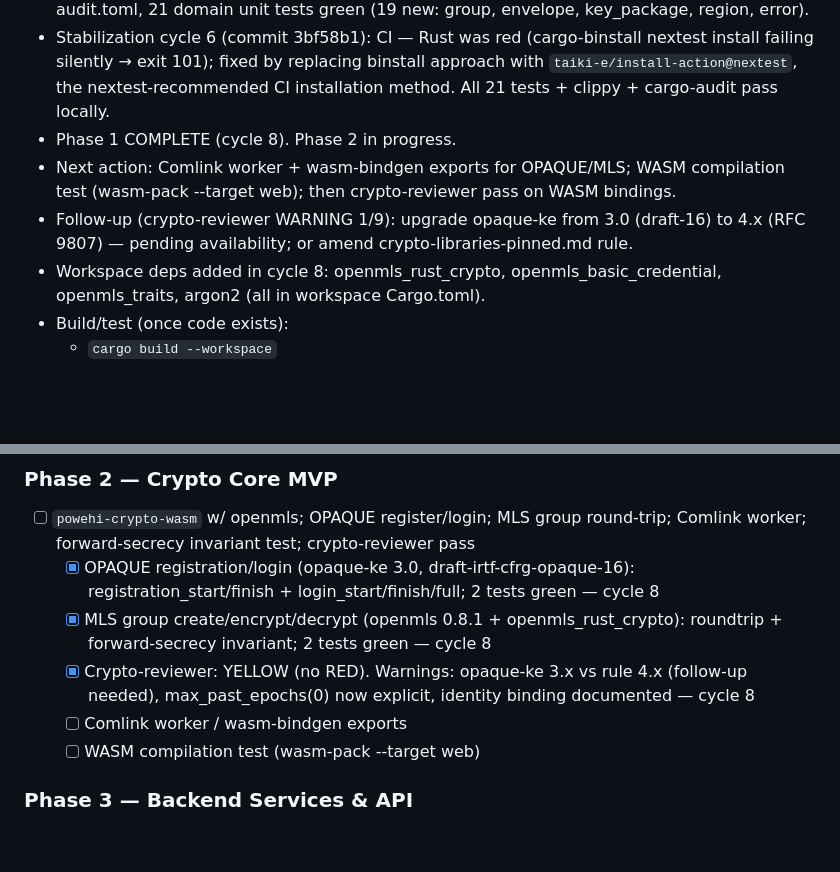
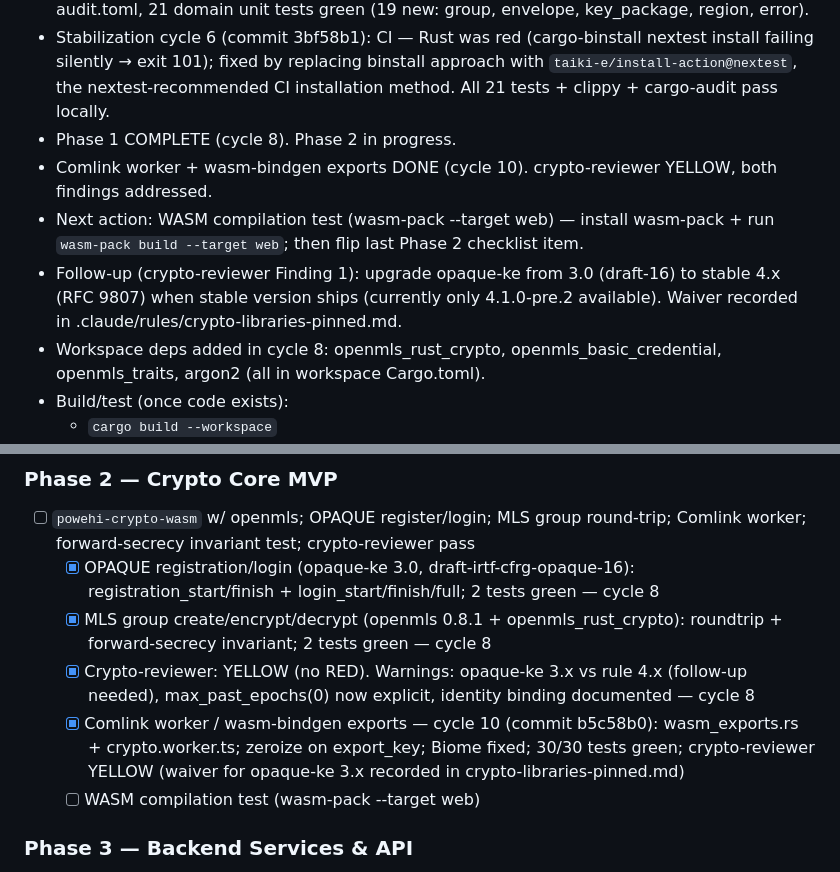
Before and after one commit to yusa-imit/powehi, a Markdown page: .claude/memory/project-context.md, 2 parts joined by grey strips. GitHub-like rendering; blank space fills up the shorter version.

Commit message:
chore: update session memory — stabilization cycle 10 complete
- Comlink worker + wasm-bindgen exports committed (Phase 2 item)
- Zeroize on OPAQUE export_key buffers (crypto-reviewer Finding 2)
- opaque-ke 3.x waiver dated in crypto-libraries-pinned.md
- Next: WASM compilation test (wasm-pack --target web)

Co-Authored-By: Claude Sonnet 4.6 <noreply@anthropic.com>

```diff
--- a/.claude/memory/project-context.md
+++ b/.claude/memory/project-context.md
@@ -28,8 +28,9 @@ backend + React 19 / WASM frontend + 3-tier multi-region infra. Protocols: MLS
 - Stabilization cycle 5 (commit 69891fa): pnpm version fix in ci-frontend.yml (9→10.28.2), cargo-audit CI gate added, RUSTSEC-2023-0071 (rsa, not compiled) acknowledged in audit.toml, 21 domain unit tests green (19 new: group, envelope, key_package, region, error).
 - Stabilization cycle 6 (commit 3bf58b1): CI — Rust was red (cargo-binstall nextest install failing silently → exit 101); fixed by replacing binstall approach with `taiki-e/install-action@nextest`, the nextest-recommended CI installation method. All 21 tests + clippy + cargo-audit pass locally.
 - Phase 1 COMPLETE (cycle 8). Phase 2 in progress.
-- Next action: Comlink worker + wasm-bindgen exports for OPAQUE/MLS; WASM compilation test (wasm-pack --target web); then crypto-reviewer pass on WASM bindings.
-- Follow-up (crypto-reviewer WARNING 1/9): upgrade opaque-ke from 3.0 (draft-16) to 4.x (RFC 9807) — pending availability; or amend crypto-libraries-pinned.md rule.
+- Comlink worker + wasm-bindgen exports DONE (cycle 10). crypto-reviewer YELLOW, both findings addressed.
+- Next action: WASM compilation test (wasm-pack --target web) — install wasm-pack + run `wasm-pack build --target web`; then flip last Phase 2 checklist item.
+- Follow-up (crypto-reviewer Finding 1): upgrade opaque-ke from 3.0 (draft-16) to stable 4.x (RFC 9807) when stable version ships (currently only 4.1.0-pre.2 available). Waiver recorded in .claude/rules/crypto-libraries-pinned.md.
 - Workspace deps added in cycle 8: openmls_rust_crypto, openmls_basic_credential, openmls_traits, argon2 (all in workspace Cargo.toml).
 - Build/test (once code exists):
   - `cargo build --workspace`
@@ -54,7 +55,7 @@ backend + React 19 / WASM frontend + 3-tier multi-region infra. Protocols: MLS
   - [x] OPAQUE registration/login (opaque-ke 3.0, draft-irtf-cfrg-opaque-16): registration_start/finish + login_start/finish/full; 2 tests green — cycle 8
   - [x] MLS group create/encrypt/decrypt (openmls 0.8.1 + openmls_rust_crypto): roundtrip + forward-secrecy invariant; 2 tests green — cycle 8
   - [x] Crypto-reviewer: YELLOW (no RED). Warnings: opaque-ke 3.x vs rule 4.x (follow-up needed), max_past_epochs(0) now explicit, identity binding documented — cycle 8
-  - [ ] Comlink worker / wasm-bindgen exports
+  - [x] Comlink worker / wasm-bindgen exports — cycle 10 (commit b5c58b0): wasm_exports.rs + crypto.worker.ts; zeroize on export_key; Biome fixed; 30/30 tests green; crypto-reviewer YELLOW (waiver for opaque-ke 3.x recorded in crypto-libraries-pinned.md)
   - [ ] WASM compilation test (wasm-pack --target web)
 
 ### Phase 3 — Backend Services & API
```
